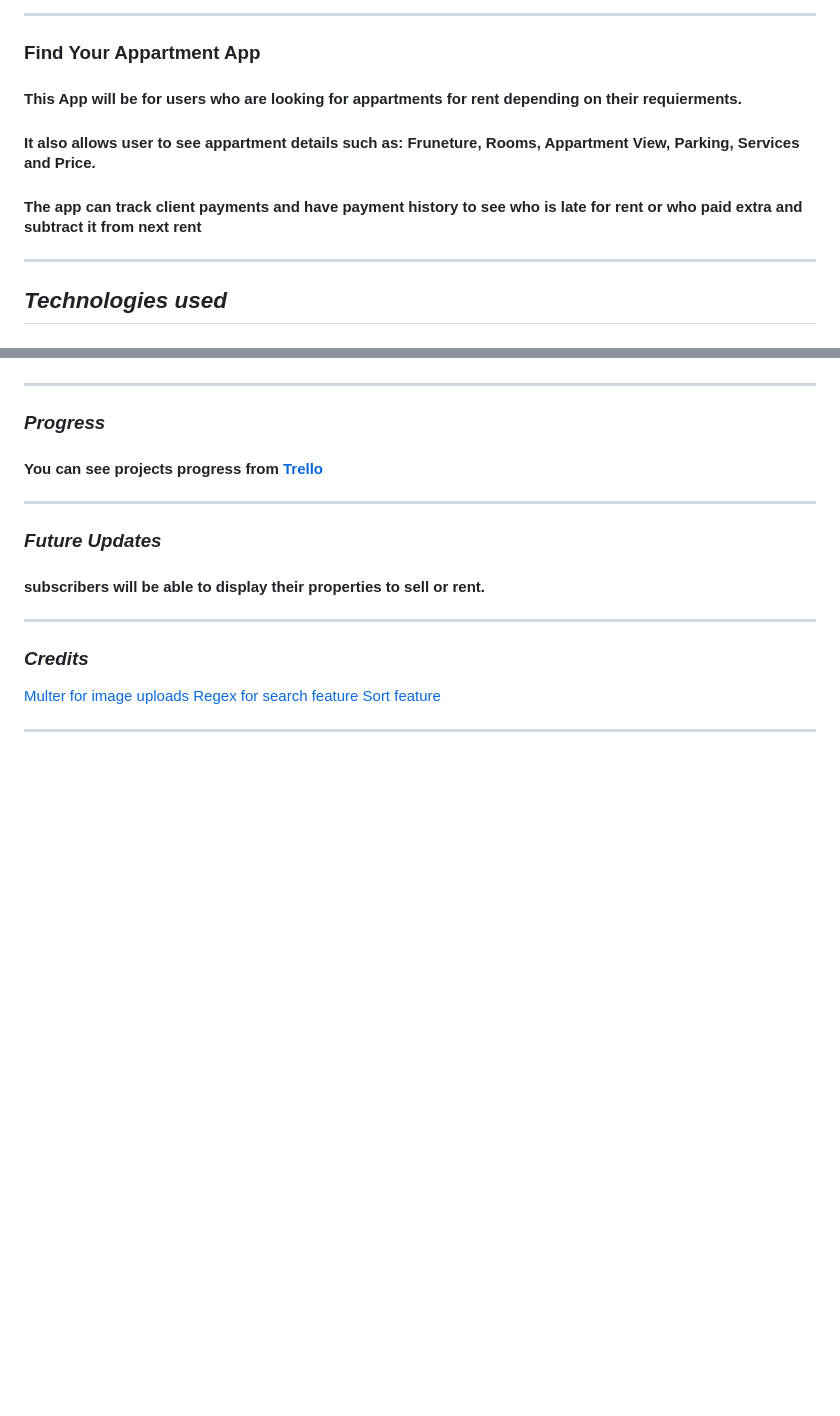
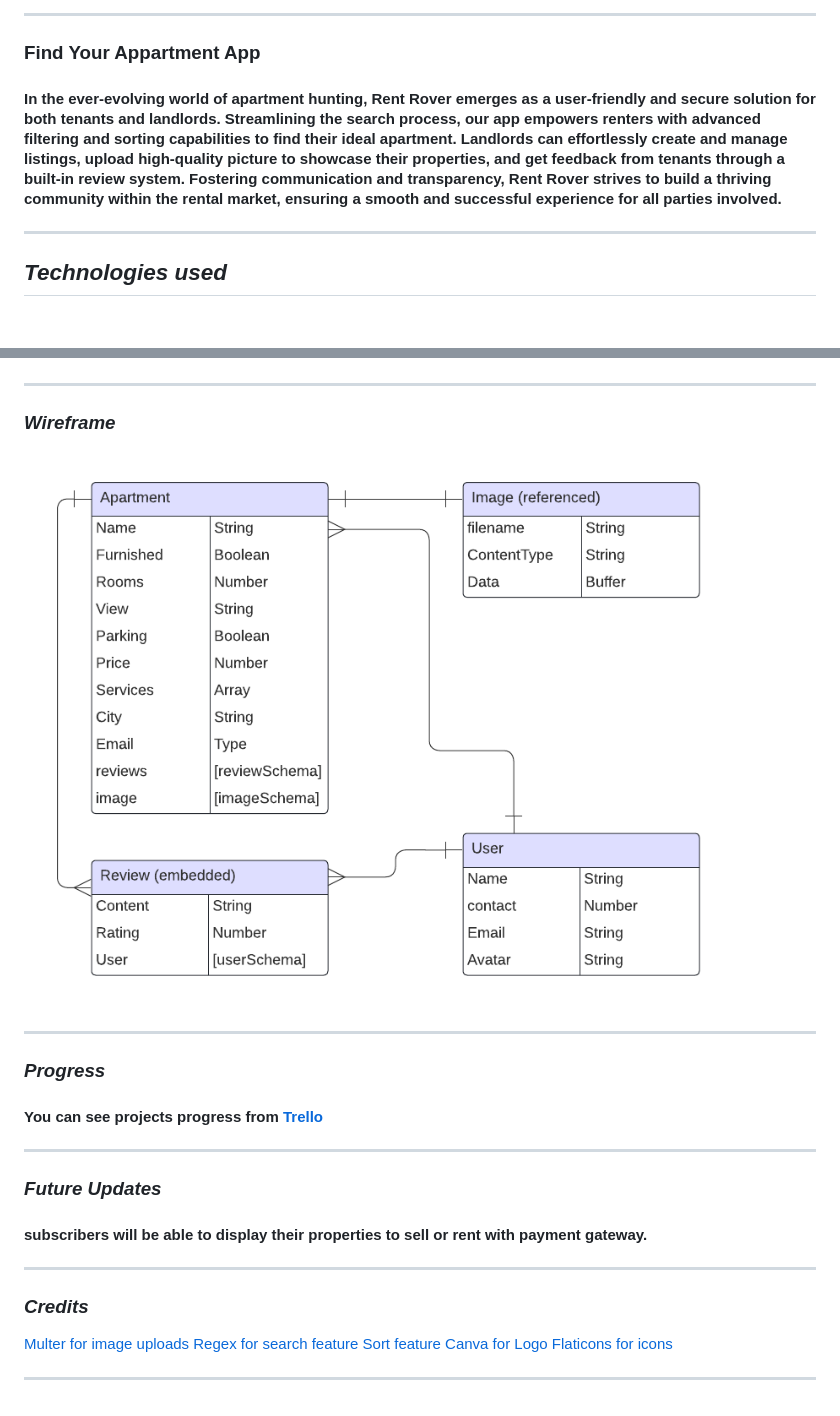
Before and after one commit to FahadIqbal1122/Rent-Rover, a Markdown page: README.md, 2 parts joined by grey strips. Drawn GitHub-style; pictures changed too: Extras/Database ER diagram.png (added); blank space fills up the shorter version.

```diff
--- a/README.md
+++ b/README.md
@@ -16,11 +16,7 @@
 
 ### **Find Your Appartment App**
 
-#### This App will be for users who are looking for appartments for rent depending on their requierments.
-
-#### It also allows user to see appartment details such as: Fruneture, Rooms, Appartment View, Parking, Services and Price.
-
-#### The app can track client payments and have payment history to see who is late for rent or who paid extra and subtract it from next rent
+#### In the ever-evolving world of apartment hunting, Rent Rover emerges as a user-friendly and secure solution for both tenants and landlords. Streamlining the search process, our app empowers renters with advanced filtering and sorting capabilities to find their ideal apartment. Landlords can effortlessly create and manage listings, upload high-quality picture to showcase their properties, and get feedback from tenants through a built-in review system. Fostering communication and transparency, Rent Rover strives to build a thriving community within the rental market, ensuring a smooth and successful experience for all parties involved.
 
 ---
 
@@ -48,6 +44,12 @@
 
 ---
 
+### **_Wireframe_**
+
+![ERD](./Extras/Database%20ER%20diagram.png)
+
+---
+
 ### **_Progress_**
 
 #### You can see projects progress from [Trello](https://trello.com/b/DR5WLmgo/rentrover-project)
@@ -56,7 +58,7 @@
 
 ### **_Future Updates_**
 
-#### subscribers will be able to display their properties to sell or rent.
+#### subscribers will be able to display their properties to sell or rent with payment gateway.
 
 ---
 
@@ -65,5 +67,7 @@
 [Multer for image uploads](https://www.npmjs.com/package/multer)
 [Regex for search feature](https://stackoverflow.com/questions/39614608/search-query-in-mongodb-using-regular-expression)
 [Sort feature](https://www.w3schools.com/nodejs/nodejs_mongodb_sort.asp)
+[Canva for Logo](https://www.canva.com)
+[Flaticons for icons](https://www.https://www.flaticon.com/)
 
 ---
```
Also changed, not shown: 1 other file.
